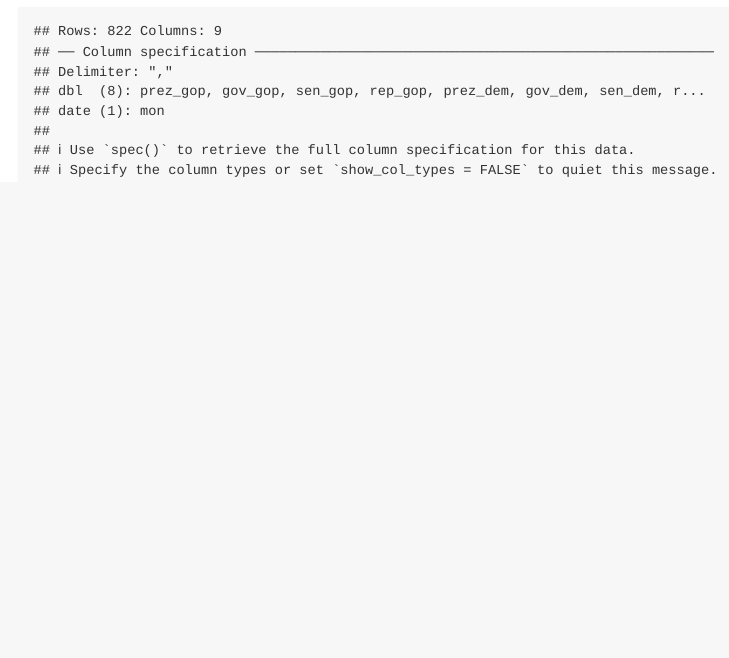
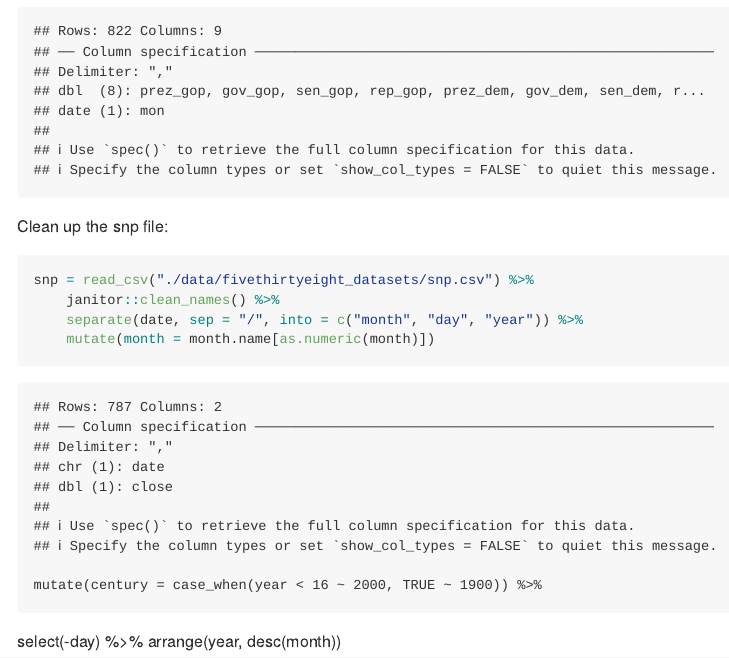
Before and after one commit to amv2204/p8105_hw2_amv2204, an R Markdown document (p8105_hw2_amv2204.Rmd): the page in a window 1100 px wide, from 2750 px down. The pictures show the output file p8105_hw2_amv2204.md that the author committed with the source, drawn offline in the style of GitHub; long lines of code are wrapped.

Commit message:
try to clean up snp, need to finish

````diff
--- a/p8105_hw2_amv2204.Rmd
+++ b/p8105_hw2_amv2204.Rmd
@@ -76,3 +76,23 @@ pols = read_csv("./data/fivethirtyeight_datasets/pols-month.csv") %>%
     mutate(president = case_when(prez_gop == 1 ~ "gop", TRUE ~ "dem")) %>%
     select(-day, -prez_gop, -prez_dem)
 ```
+
+Clean up the snp file:
+
+```{r snp}
+snp = read_csv("./data/fivethirtyeight_datasets/snp.csv") %>%
+    janitor::clean_names() %>%
+    separate(date, sep = "/", into = c("month", "day", "year")) %>%
+    mutate(month = month.name[as.numeric(month)])
+```
+
+
+
+
+
+
+    mutate(century = case_when(year < 16 ~ 2000, TRUE ~ 1900)) %>%
+
+
+  select(-day) %>%
+  arrange(year, desc(month))
````
Also changed, not shown: p8105_hw2_amv2204.md.
